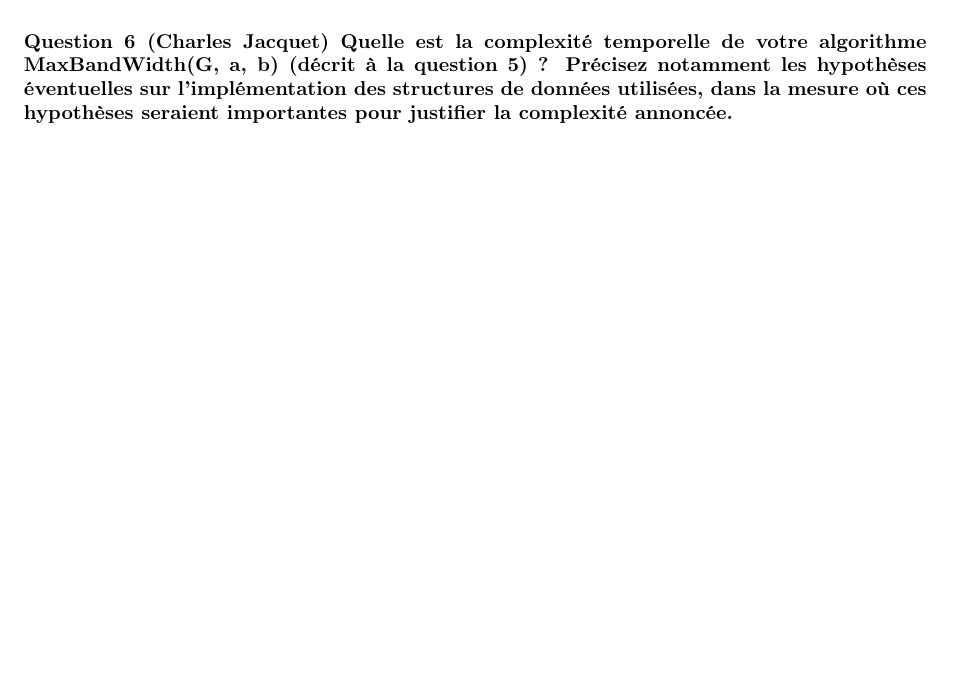
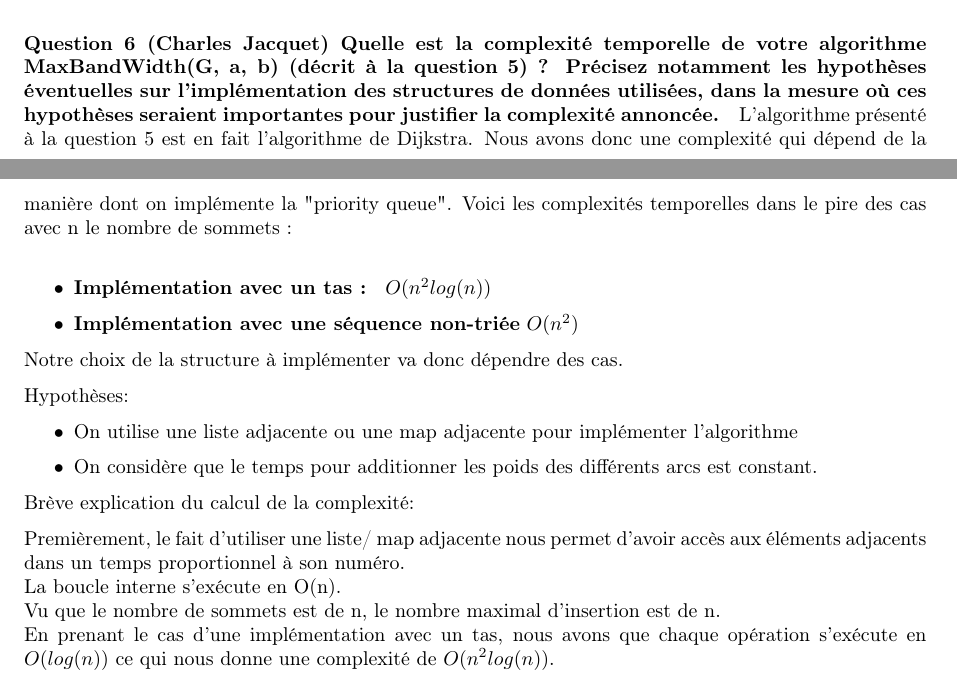
Before and after one commit to grynczel/Missions, a LaTeX document (m6/Partie1/rapport.tex): part of page 2 of 2 before the commit and two parts of pages 2 and 3 of 3 after it, the two joined at a grey line, cut so that both start at the same text, the shorter picture padded with empty space. Compiled offline with pdfLaTeX.

Commit message:
ajout question charles

```diff
--- a/m6/Partie1/rapport.tex
+++ b/m6/Partie1/rapport.tex
@@ -110,7 +110,26 @@ Algorithm MaxBandWidth(G, a, b):
 
 
 \paragraph{Question 6 (Charles Jacquet) Quelle est la complexité temporelle de votre algorithme MaxBandWidth(G, a, b) (décrit à la question 5) ? Précisez notamment les hypothèses éventuelles sur l’implémentation des structures de données utilisées, dans la mesure où ces hypothèses seraient importantes pour justifier la complexité annoncée.}
+L'algorithme présenté à la question 5 est en fait l'algorithme de Dijkstra. Nous avons donc une complexité qui dépend de la manière dont on implémente la "priority queue". Voici les complexités temporelles dans le pire des cas avec n le nombre de sommets : \\
+\begin{itemize}
+\item \textbf{Implémentation avec un tas : } $O(n^2 log(n))$
+\item \textbf{Implémentation avec une séquence non-triée} $O(n^2)$
+\end{itemize}
 
+Notre choix de la structure à implémenter va donc dépendre des cas.
+
+Hypothèses:
+\begin{itemize}
+\item On utilise une liste adjacente ou une map adjacente pour implémenter l'algorithme
+\item On considère que le temps pour additionner les poids des différents arcs est constant.
+\end{itemize}
+
+Brève explication du calcul de la complexité:
+
+Premièrement, le fait d'utiliser une liste/ map adjacente nous permet d'avoir accès aux éléments adjacents dans un temps proportionnel à son numéro.\\
+La boucle interne s'exécute en O(n).\\
+Vu que le nombre de sommets est de n, le nombre maximal d'insertion est de n.\\
+En prenant le cas d'une implémentation avec un tas, nous avons que chaque opération s'exécute en $O(log(n))$ ce qui nous donne une complexité de $O(n^2 log(n))$.
 
 
 \end{document}
```
Also changed, not shown: m6/Partie1/rapport.pdf, 3 other files.
